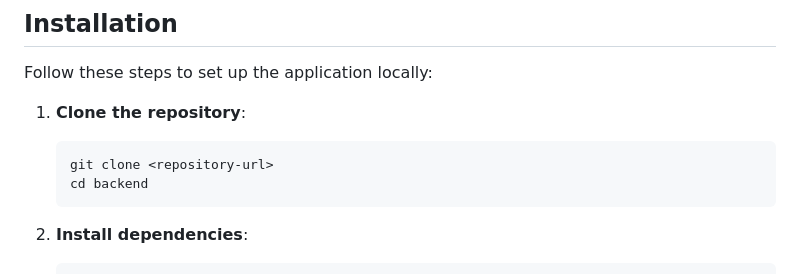
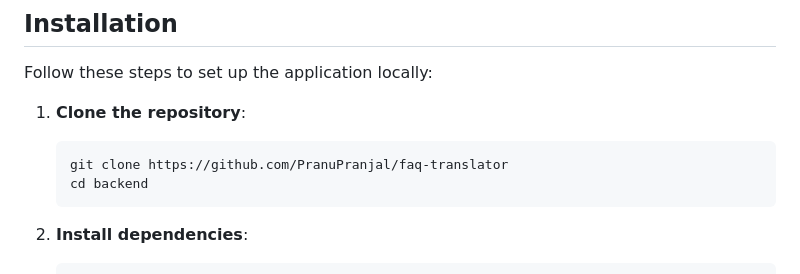
Before and after one commit to PranuPranjal/faq-translator, a Markdown page: README.md, the part around the change. Rendered like a GitHub page.

Commit message:
docs: Update README by adding url of repository

````diff
--- a/README.md
+++ b/README.md
@@ -22,7 +22,7 @@ Follow these steps to set up the application locally:
 
 1. **Clone the repository**:
    ```bash
-   git clone <repository-url>
+   git clone https://github.com/PranuPranjal/faq-translator
    cd backend
    ```
 
````
